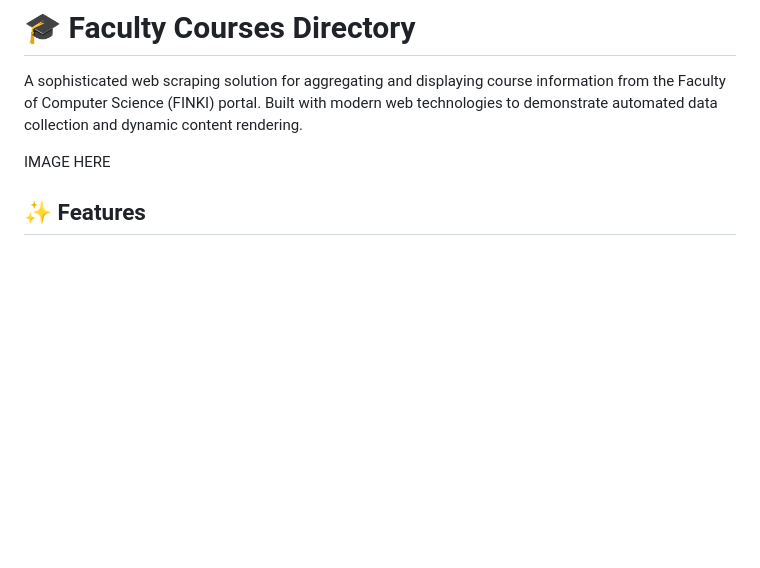
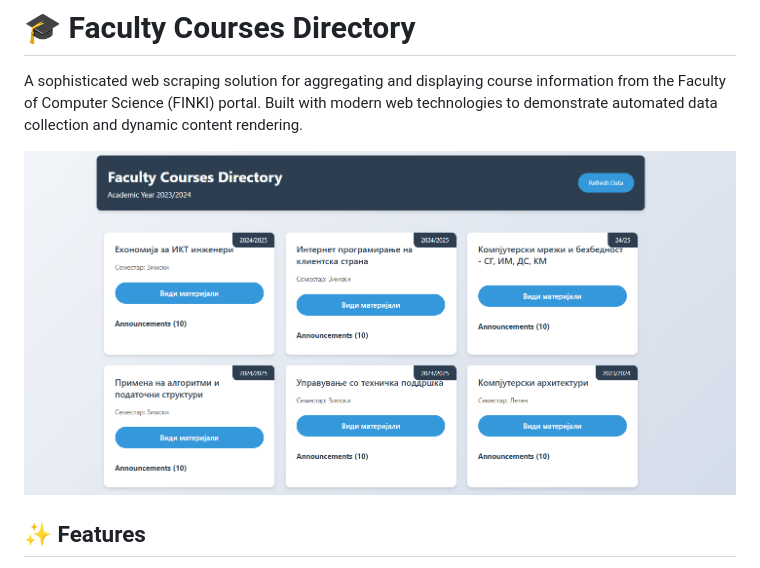
Before and after one commit to mahmutmft/finki-scraper-app, a Markdown page: README.md, the part around the change. GitHub-like rendering; pictures changed too: assets/images/landing-page.png (added); blank space fills up the shorter version.

Commit message:
docs: update README and add web screenshot image

```diff
--- a/README.md
+++ b/README.md
@@ -2,7 +2,7 @@
 
 A sophisticated web scraping solution for aggregating and displaying course information from the Faculty of Computer Science (FINKI) portal. Built with modern web technologies to demonstrate automated data collection and dynamic content rendering.
 
-IMAGE HERE
+![Landing Page](assets/images/landing-page.png)
 
 ## ✨ Features
 
```
